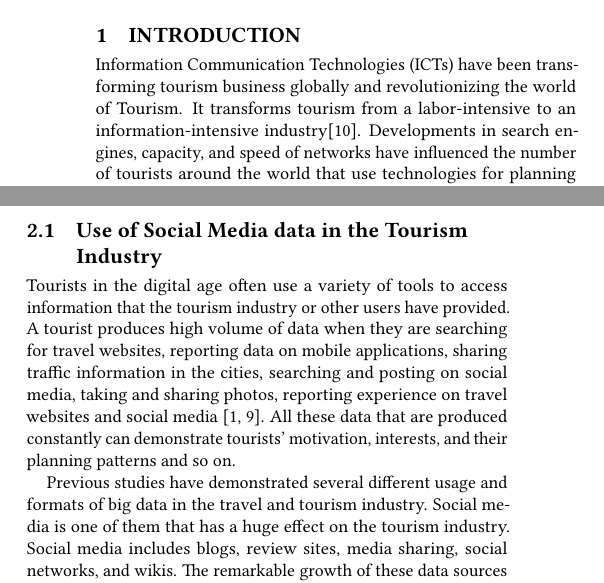
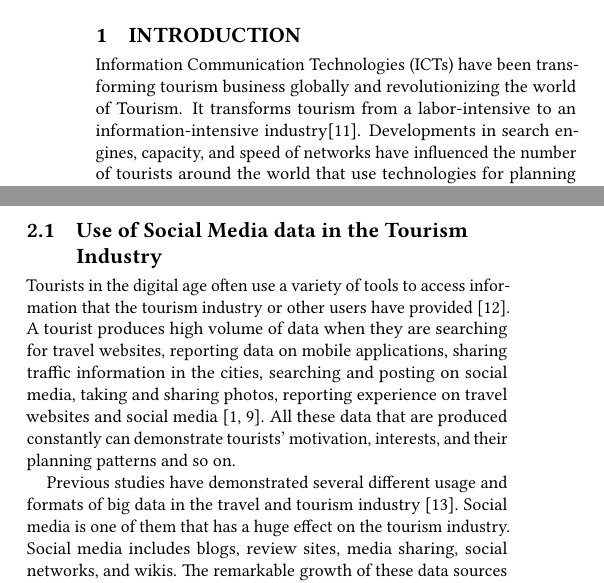
Before and after one commit to bigdata-i523/hid234, a LaTeX paper (paper1/report.tex): two parts of the columns of page 1 of 3, joined at a grey line, cut so that both start at the same text. Compiled offline with pdfLaTeX.

Commit message:
Update report.tex

```diff
--- a/paper1/report.tex
+++ b/paper1/report.tex
@@ -104,17 +104,16 @@ the prices \cite{Shafiee16}.
 
 \subsection{Use of Social Media data in the Tourism Industry}
 Tourists in the digital age often use a variety of tools to access information that
-the tourism industry or other users have provided. A tourist produces high volume of
-data when they are searching for travel websites, reporting data on mobile
-applications, sharing traffic information in the cities, searching and posting on
-social media, taking and sharing photos, reporting experience on travel websites and
-social media \cite{akerkar2012, Shafiee16}. All these data that are produced
-constantly can demonstrate tourists’ motivation, interests, and their planning
-patterns and so on.
+the tourism industry or other users have provided \cite{XIANG2015120}. A tourist
+produces high volume of data when they are searching for travel websites, reporting
+data on mobile applications, sharing traffic information in the cities, searching and
+posting on social media, taking and sharing photos, reporting experience on travel
+websites and social media \cite{akerkar2012, Shafiee16}. All these data that are
+produced constantly can demonstrate tourists’ motivation, interests, and their
+planning patterns and so on.
 
-Previous studies have demonstrated several different usage and formats of big data in the travel
-and tourism industry. Social media is one of them that has a huge effect on the
-tourism industry. Social media includes blogs, review sites, media sharing, social
-networks, and wikis. The remarkable growth of these data sources has inspired new
-strategies to understand the socio-economic phenomenon in various fields
-\cite{Shafiee16}. Discussions on social media are considered as electronic
+Previous studies have demonstrated several different usage and formats of big data in
+the travel and tourism industry \cite{XIE2017101}. Social media is one of them that
+has a huge effect on the tourism industry. Social media includes blogs, review sites,
+media sharing, social networks, and wikis. The remarkable growth of these data sources
+has inspired new strategies to understand the socio-economic phenomenon in various
```
Also changed, not shown: paper1/report.tex (7 more changed lines).
